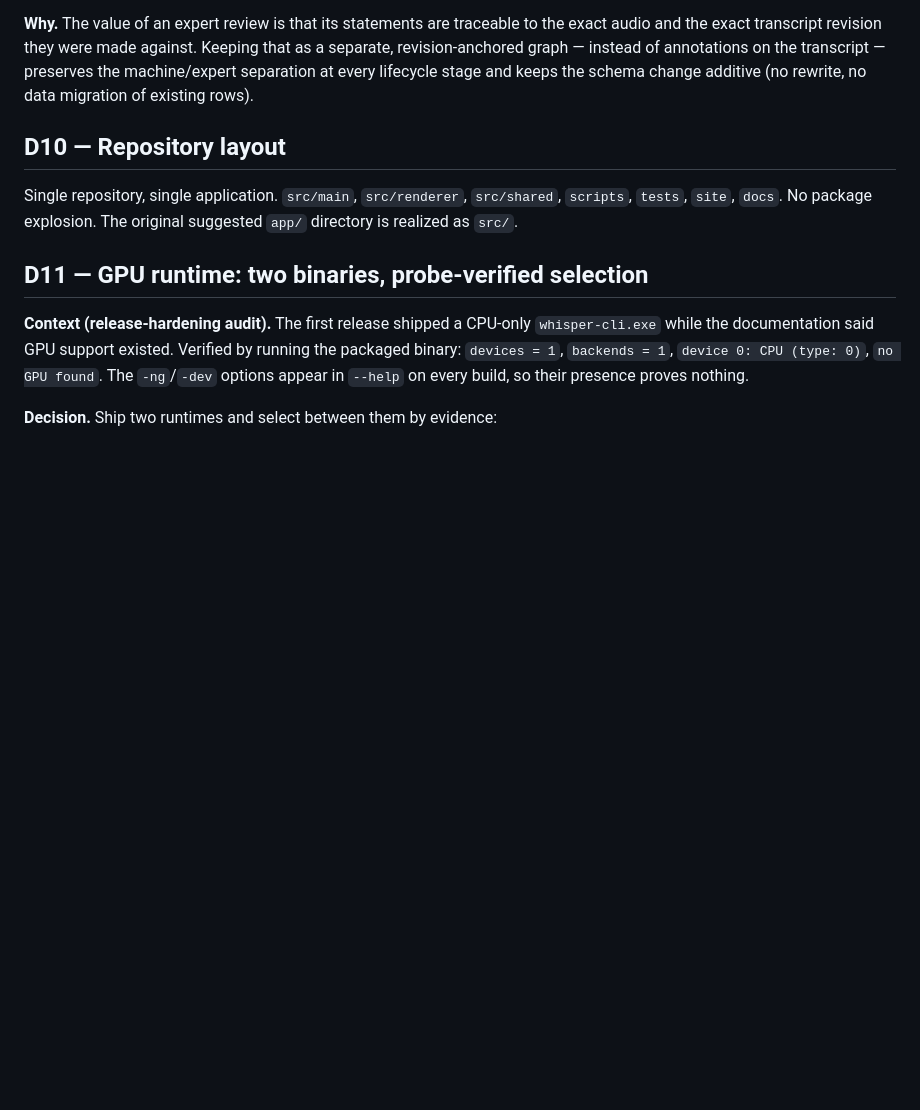
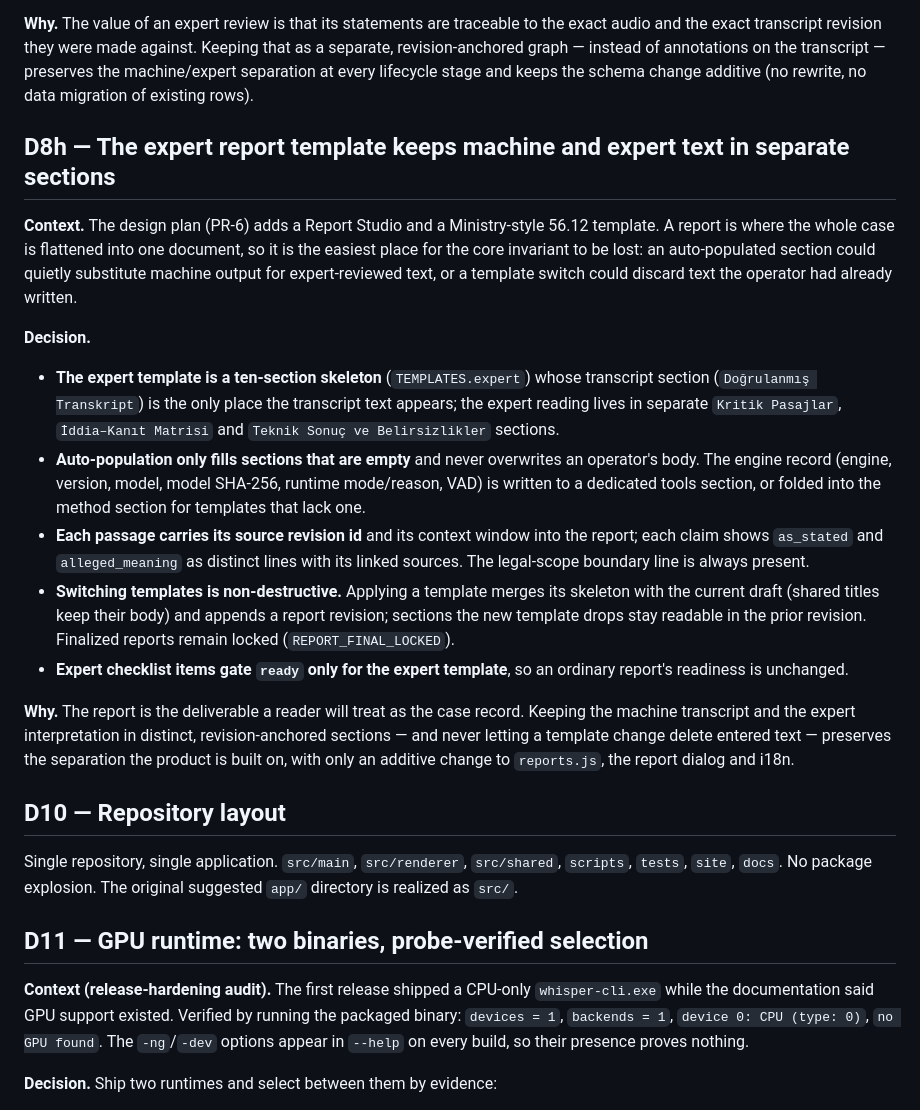
Before and after one commit to azmisahin-gov/forensic-transcriber, a Markdown page: docs/DECISIONS.md, the part around the change. Rendered like a GitHub page; blank space fills up the shorter version.

```diff
--- a/docs/DECISIONS.md
+++ b/docs/DECISIONS.md
@@ -300,6 +300,40 @@ transcript — preserves the machine/expert separation at every lifecycle stage
 and keeps the schema change additive (no rewrite, no data migration of existing
 rows).
 
+## D8h — The expert report template keeps machine and expert text in separate sections
+
+**Context.** The design plan (PR-6) adds a Report Studio and a Ministry-style
+56.12 template. A report is where the whole case is flattened into one document,
+so it is the easiest place for the core invariant to be lost: an auto-populated
+section could quietly substitute machine output for expert-reviewed text, or a
+template switch could discard text the operator had already written.
+
+**Decision.**
+
+- **The expert template is a ten-section skeleton** (`TEMPLATES.expert`) whose
+  transcript section (`Doğrulanmış Transkript`) is the only place the transcript
+  text appears; the expert reading lives in separate `Kritik Pasajlar`,
+  `İddia–Kanıt Matrisi` and `Teknik Sonuç ve Belirsizlikler` sections.
+- **Auto-population only fills sections that are empty** and never overwrites an
+  operator's body. The engine record (engine, version, model, model SHA-256,
+  runtime mode/reason, VAD) is written to a dedicated tools section, or folded
+  into the method section for templates that lack one.
+- **Each passage carries its source revision id** and its context window into the
+  report; each claim shows `as_stated` and `alleged_meaning` as distinct lines
+  with its linked sources. The legal-scope boundary line is always present.
+- **Switching templates is non-destructive.** Applying a template merges its
+  skeleton with the current draft (shared titles keep their body) and appends a
+  report revision; sections the new template drops stay readable in the prior
+  revision. Finalized reports remain locked (`REPORT_FINAL_LOCKED`).
+- **Expert checklist items gate `ready` only for the expert template**, so an
+  ordinary report's readiness is unchanged.
+
+**Why.** The report is the deliverable a reader will treat as the case record.
+Keeping the machine transcript and the expert interpretation in distinct,
+revision-anchored sections — and never letting a template change delete entered
+text — preserves the separation the product is built on, with only an additive
+change to `reports.js`, the report dialog and i18n.
+
 ## D10 — Repository layout
 
 Single repository, single application. `src/main`, `src/renderer`,
```
Also changed, not shown: CHANGELOG.md (+16 -1 lines), docs/PROJECT_STATE.md (+25 -9 lines).
